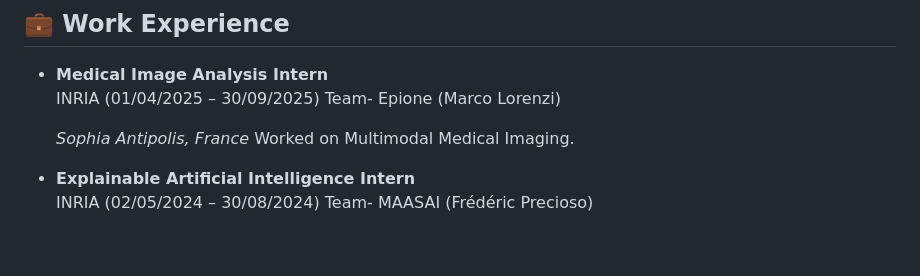
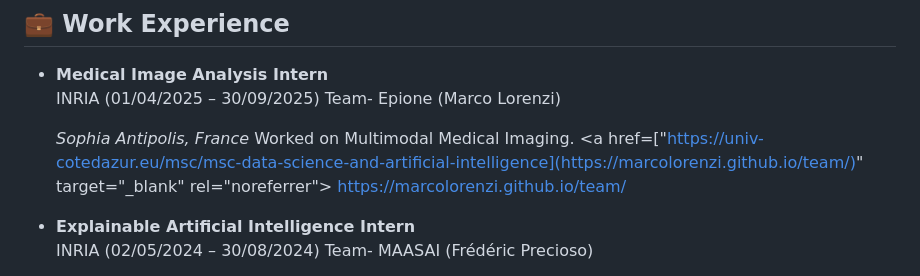
Before and after one commit to prabal5ghosh/prabal5ghosh, a Markdown page: README.md, the part around the change. Drawn GitHub-style; blank space fills up the shorter version.

Commit message:
Correct hyperlink in README.md
Fix hyperlink formatting and update link to team page.

```diff
--- a/README.md
+++ b/README.md
@@ -38,7 +38,8 @@ For more details, visit my [LinkedIn profile](http://www.linkedin.com/in/prabal-
 
   *Sophia Antipolis, France*
   Worked on Multimodal Medical Imaging.
-    <a href="[https://univ-cotedazur.eu/msc/msc-data-science-and-artificial-intelligence](https://marcolorenzi.github.io/team/)" target="_blank" rel="noreferrer">
+    <a href=["[https://univ-cotedazur.eu/msc/msc-data-science-and-artificial-intelligence](https://marcolorenzi.github.io/team/)" target="_blank" rel="noreferrer"](https://marcolorenzi.github.io/team/)>
+    https://marcolorenzi.github.io/team/
   </a>
 - **Explainable Artificial Intelligence Intern**
   INRIA (02/05/2024 – 30/08/2024)
```
